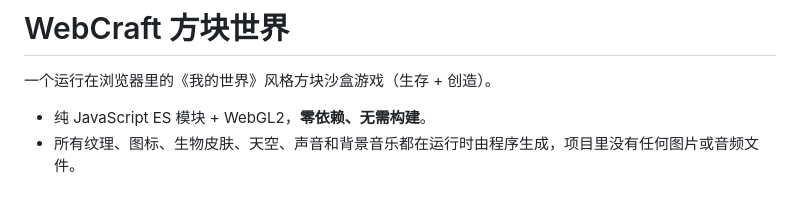
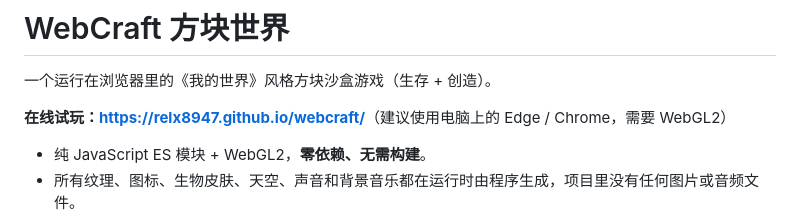
Before and after one commit to relx8947/webcraft, a Markdown page: README.md, the part around the change. GitHub-like rendering; blank space fills up the shorter version.

Commit message:
README: add online play link (GitHub Pages)
Co-Authored-By: Claude Opus 5.5 (1M context) <noreply@anthropic.com>

```diff
--- a/README.md
+++ b/README.md
@@ -1,6 +1,8 @@
 # WebCraft 方块世界
 
 一个运行在浏览器里的《我的世界》风格方块沙盒游戏（生存 + 创造）。
+
+**在线试玩：<https://relx8947.github.io/webcraft/>**（建议使用电脑上的 Edge / Chrome，需要 WebGL2）
 
 - 纯 JavaScript ES 模块 + WebGL2，**零依赖、无需构建**。
 - 所有纹理、图标、生物皮肤、天空、声音和背景音乐都在运行时由程序生成，项目里没有任何图片或音频文件。
```
